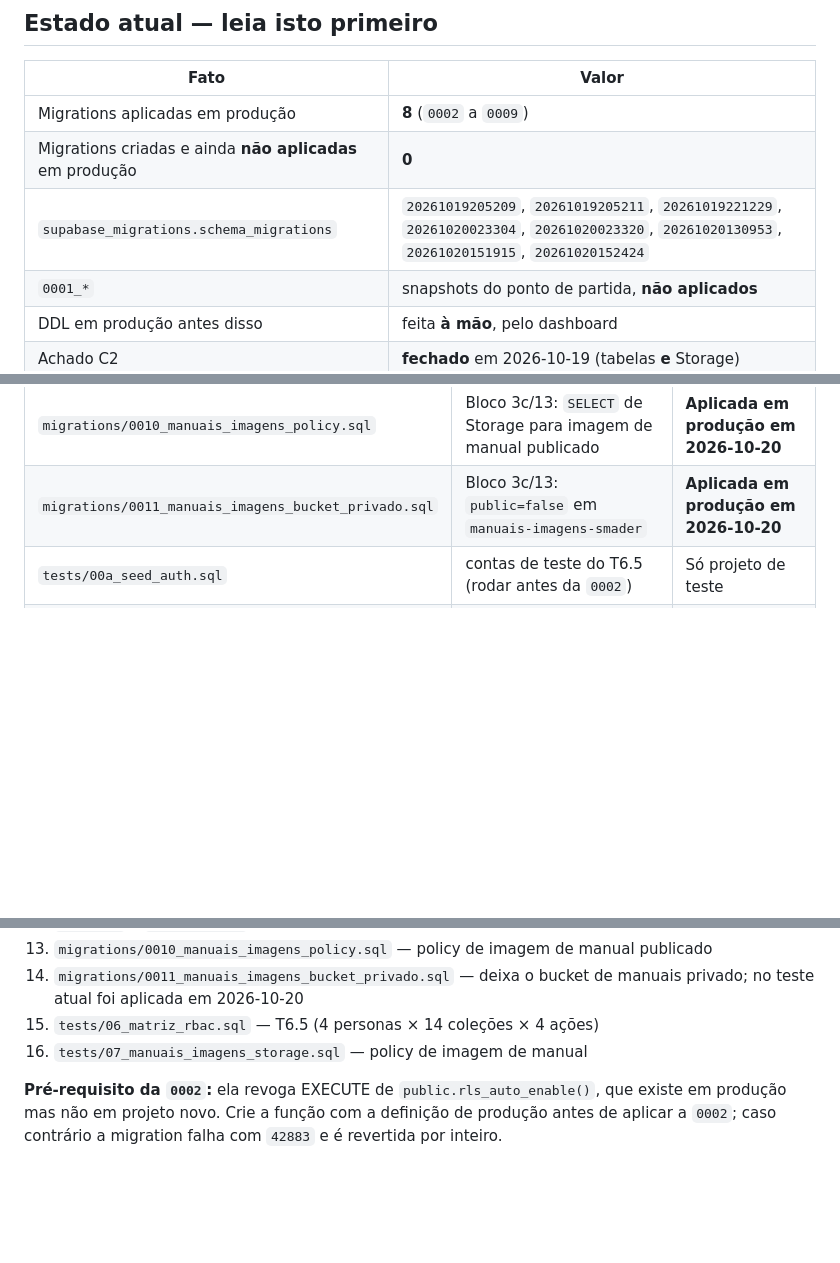
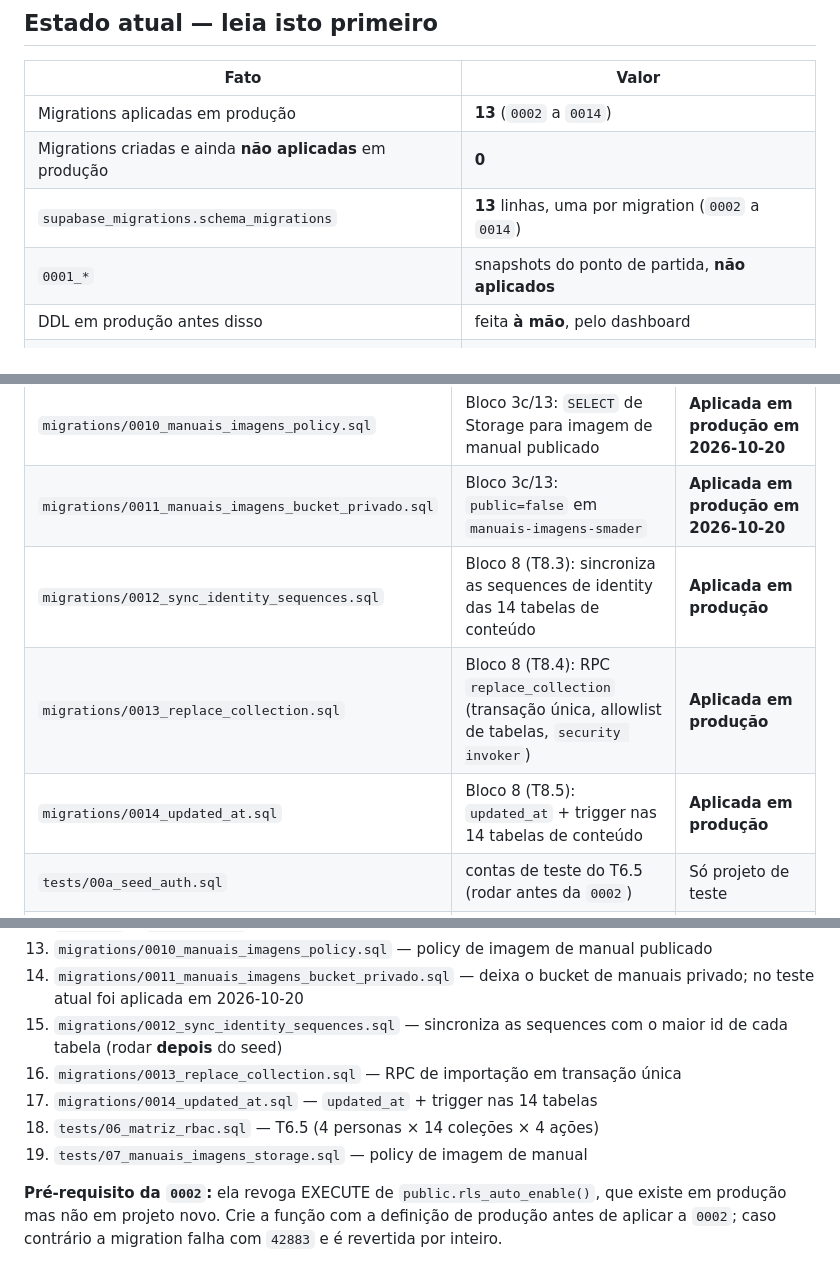
Before and after one commit to josemelao/sisagri, a Markdown page: supabase/README.md, 3 parts joined by grey strips. Rendered like a GitHub page; blank space fills up the shorter version.

Commit message:
docs(supabase): atualiza o estado das migrations aplicadas em producao

```diff
--- a/supabase/README.md
+++ b/supabase/README.md
@@ -11,9 +11,9 @@ Projeto Supabase: `yiujxempodimegdoexqo` (SisAgri / SMADER).
 
 | Fato | Valor |
 |---|---|
-| Migrations aplicadas em produção | **8** (`0002` a `0009`) |
+| Migrations aplicadas em produção | **13** (`0002` a `0014`) |
 | Migrations criadas e ainda **não aplicadas** em produção | **0** |
-| `supabase_migrations.schema_migrations` | `20261019205209`, `20261019205211`, `20261019221229`, `20261020023304`, `20261020023320`, `20261020130953`, `20261020151915`, `20261020152424` |
+| `supabase_migrations.schema_migrations` | **13** linhas, uma por migration (`0002` a `0014`) |
 | `0001_*` | snapshots do ponto de partida, **não aplicados** |
 | DDL em produção antes disso | feita **à mão**, pelo dashboard |
 | Achado C2 | **fechado** em 2026-10-19 (tabelas **e** Storage) |
@@ -44,6 +44,9 @@ Postgres em **2026-10-19**, e não foram executados contra produção.
 | `migrations/0009_storage_buckets_privados.sql` | Bloco 3b2: `public=false` em arquivos/funcionários | **Aplicada em produção em 2026-10-20** |
 | `migrations/0010_manuais_imagens_policy.sql` | Bloco 3c/13: `SELECT` de Storage para imagem de manual publicado | **Aplicada em produção em 2026-10-20** |
 | `migrations/0011_manuais_imagens_bucket_privado.sql` | Bloco 3c/13: `public=false` em `manuais-imagens-smader` | **Aplicada em produção em 2026-10-20** |
+| `migrations/0012_sync_identity_sequences.sql` | Bloco 8 (T8.3): sincroniza as sequences de identity das 14 tabelas de conteúdo | **Aplicada em produção** |
+| `migrations/0013_replace_collection.sql` | Bloco 8 (T8.4): RPC `replace_collection` (transação única, allowlist de tabelas, `security invoker`) | **Aplicada em produção** |
+| `migrations/0014_updated_at.sql` | Bloco 8 (T8.5): `updated_at` + trigger nas 14 tabelas de conteúdo | **Aplicada em produção** |
 | `tests/00a_seed_auth.sql` | contas de teste do T6.5 (rodar antes da `0002`) | Só projeto de teste |
 | `tests/00b_seed_dados.sql` | papel servidor, buckets e seed do T6.5 (rodar após a `0007`) | Só projeto de teste |
 | `tests/01_anon_policy.sql` | 4 consultas de verificação de política anon | Sim — **só leitura** |
@@ -372,8 +375,12 @@ Em um projeto Supabase **de teste** (nunca o de produção), na ordem:
     publicado
 14. `migrations/0011_manuais_imagens_bucket_privado.sql` — deixa o bucket de
     manuais privado; no teste atual foi aplicada em 2026-10-20
-15. `tests/06_matriz_rbac.sql` — T6.5 (4 personas × 14 coleções × 4 ações)
-16. `tests/07_manuais_imagens_storage.sql` — policy de imagem de manual
+15. `migrations/0012_sync_identity_sequences.sql` — sincroniza as sequences
+    com o maior id de cada tabela (rodar **depois** do seed)
+16. `migrations/0013_replace_collection.sql` — RPC de importação em transação única
+17. `migrations/0014_updated_at.sql` — `updated_at` + trigger nas 14 tabelas
+18. `tests/06_matriz_rbac.sql` — T6.5 (4 personas × 14 coleções × 4 ações)
+19. `tests/07_manuais_imagens_storage.sql` — policy de imagem de manual
 
 **Pré-requisito da `0002`:** ela revoga EXECUTE de `public.rls_auto_enable()`,
 que existe em produção mas não em projeto novo. Crie a função com a definição
```
Also changed, not shown: other parts of supabase/README.md (+3 -3 lines).
